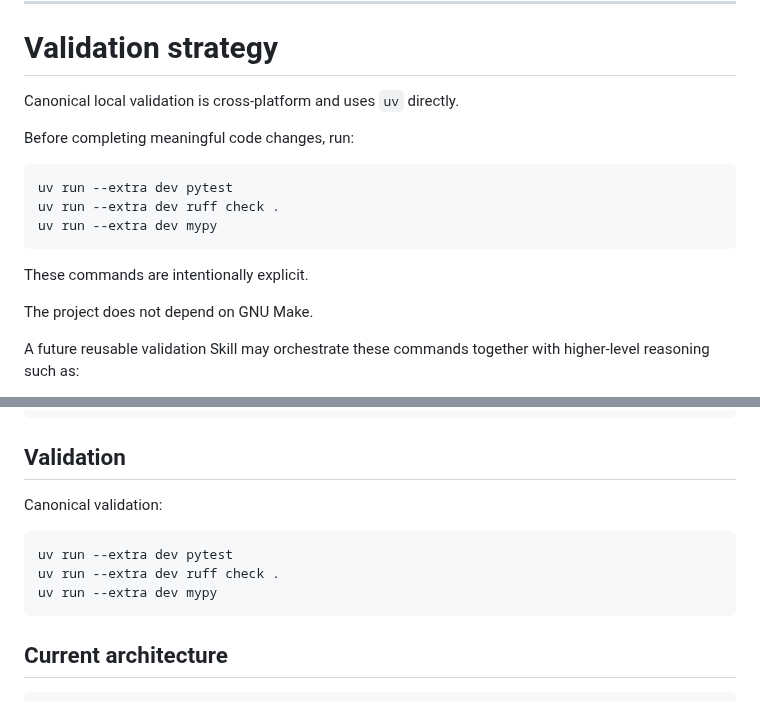
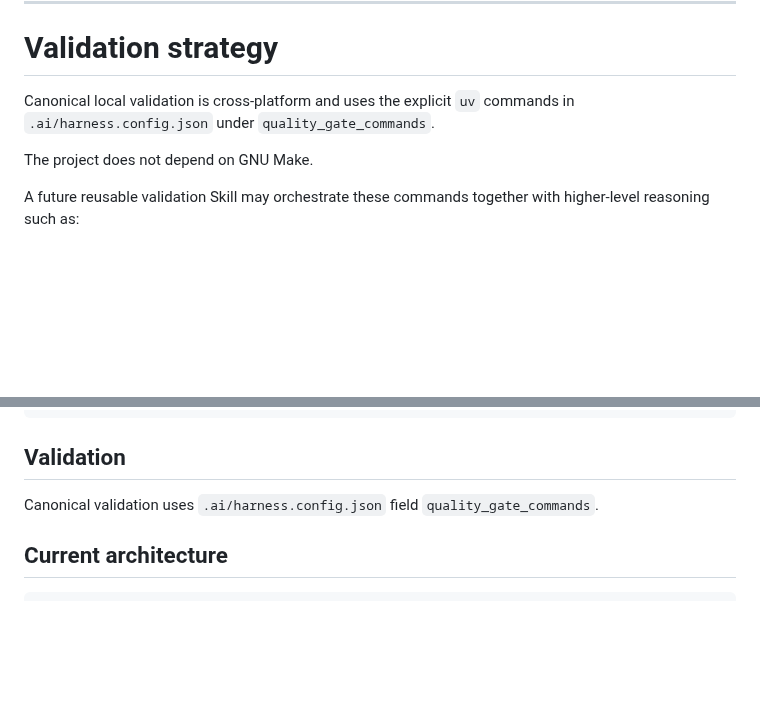
Before and after one commit to aneq05/coding_assistant_demo_repo, a Markdown page: docs/IMPLEMENTATION_PLAN.md, 2 parts joined by grey strips. Drawn GitHub-style; blank space fills up the shorter version.

````diff
--- a/docs/IMPLEMENTATION_PLAN.md
+++ b/docs/IMPLEMENTATION_PLAN.md
@@ -138,17 +138,8 @@ The goal is to demonstrate deliberate model routing.
 
 # Validation strategy
 
-Canonical local validation is cross-platform and uses `uv` directly.
-
-Before completing meaningful code changes, run:
-
-```bash
-uv run --extra dev pytest
-uv run --extra dev ruff check .
-uv run --extra dev mypy
-```
-
-These commands are intentionally explicit.
+Canonical local validation is cross-platform and uses the explicit `uv`
+commands in `.ai/harness.config.json` under `quality_gate_commands`.
 
 The project does not depend on GNU Make.
 
@@ -435,13 +426,8 @@ none
 
 ## Validation
 
-Canonical validation:
-
-```bash
-uv run --extra dev pytest
-uv run --extra dev ruff check .
-uv run --extra dev mypy
-```
+Canonical validation uses `.ai/harness.config.json` field
+`quality_gate_commands`.
 
 ## Current architecture
 
````
Also changed, not shown: AI_WORKLOG.md (+4 -0 lines).
